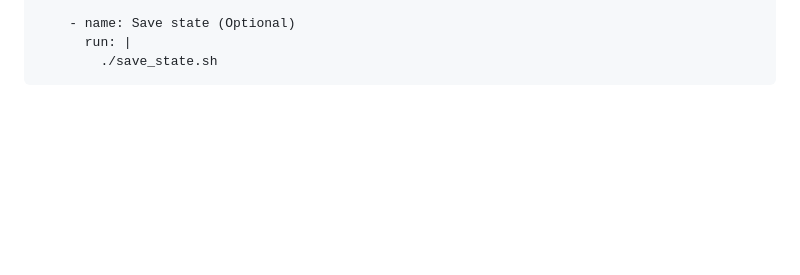
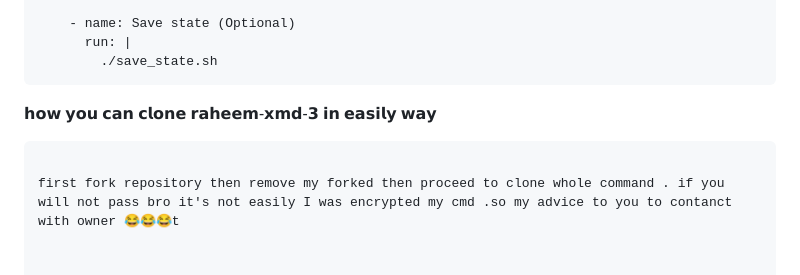
Before and after one commit to phoenix3400/RAHEEM-XMD-3, a Markdown page: README.md, the part around the change. Drawn GitHub-style; blank space fills up the shorter version.

````diff
--- a/README.md
+++ b/README.md
@@ -130,3 +130,9 @@ jobs:
       run: |
         ./save_state.sh
 ```
+
+ 𝗵𝗼𝘄 𝘆𝗼𝘂 𝗰𝗮𝗻 𝗰𝗹𝗼𝗻𝗲 𝗿𝗮𝗵𝗲𝗲𝗺-𝘅𝗺𝗱-𝟯 𝗶𝗻 𝗲𝗮𝘀𝗶𝗹𝘆 𝘄𝗮𝘆
+
+ ```
+
+first fork repository then remove my forked then proceed to clone whole command . if you will not pass bro it's not easily I was encrypted my cmd .so my advice to you to contanct with owner 😂😂😂t
````
